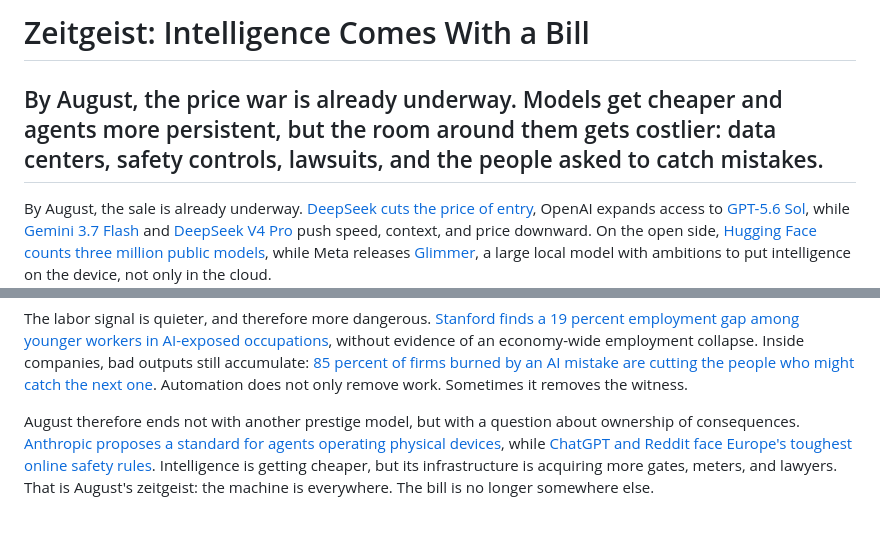
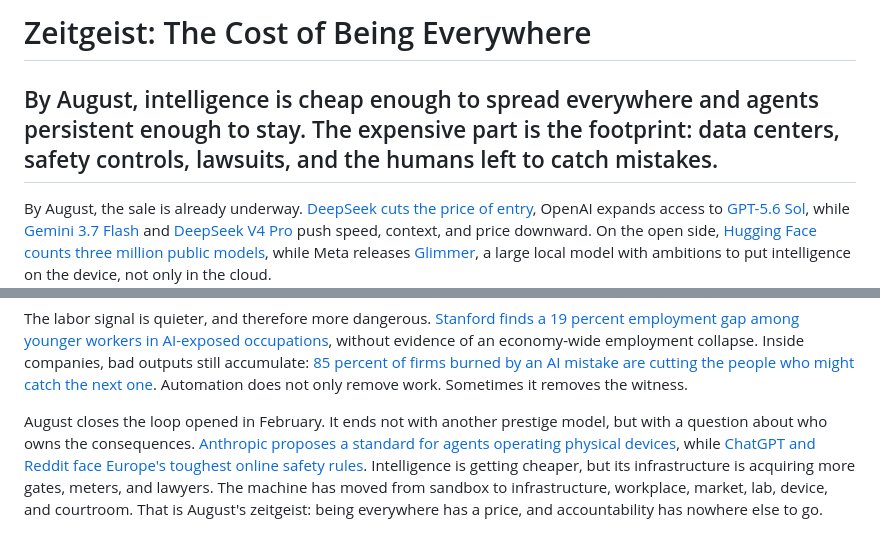
Before and after one commit to borivojekovac/borivojekovac.github.io, a Markdown page: wirehead/posts/2026-08-zeitgeist.md, 2 parts joined by grey strips. Rendered like a GitHub page.

Commit message:
promenio avg naslov

```diff
--- a/wirehead/posts/2026-08-zeitgeist.md
+++ b/wirehead/posts/2026-08-zeitgeist.md
@@ -1,6 +1,6 @@
-# Zeitgeist: Intelligence Comes With a Bill
+# Zeitgeist: The Cost of Being Everywhere
 
-## By August, the price war is already underway. Models get cheaper and agents more persistent, but the room around them gets costlier: data centers, safety controls, lawsuits, and the people asked to catch mistakes.
+## By August, intelligence is cheap enough to spread everywhere and agents persistent enough to stay. The expensive part is the footprint: data centers, safety controls, lawsuits, and the humans left to catch mistakes.
 
 By August, the sale is already underway. [DeepSeek cuts the price of entry](https://www.axios.com/2026/08/01/deepseek-model-cheap-ai-price-war "Axios on DeepSeek's price pressure"), OpenAI expands access to [GPT-5.6 Sol](https://openai.com/index/improving-gpt-5-6-sol-in-chatgpt/ "OpenAI on broader GPT-5.6 Sol access"), while [Gemini 3.7 Flash](https://deepmind.google/models/model-cards/gemini-3-7-flash/ "Google DeepMind's Gemini 3.7 Flash model card") and [DeepSeek V4 Pro](https://ai.tldr.tech/p/2026-08-13-tldr-ai "TLDR AI on DeepSeek V4 Pro's August release") push speed, context, and price downward. On the open side, [Hugging Face counts three million public models](https://huggingface.co/blog/ivanfioravanti/three-million-models-and-counting "Hugging Face community report on the three-million-model milestone"), while Meta releases [Glimmer](https://techcrunch.com/2026/08/10/metas-new-glimmer-ai-model-offers-a-hint-at-zuckerbergs-personal-intelligence-vision/ "TechCrunch on Meta Glimmer"), a large local model with ambitions to put intelligence on the device, not only in the cloud.
 
@@ -16,4 +16,4 @@ Regulators now write rules around the system. The [AI Act enters enforcement](ht
 
 The labor signal is quieter, and therefore more dangerous. [Stanford finds a 19 percent employment gap among younger workers in AI-exposed occupations](https://digitaleconomy.stanford.edu/news/canariesaug26/ "Stanford on AI's effect on youth employment"), without evidence of an economy-wide employment collapse. Inside companies, bad outputs still accumulate: [85 percent of firms burned by an AI mistake are cutting the people who might catch the next one](https://venturebeat.com/data/85-of-companies-burned-by-an-ai-mistake-are-racing-to-cut-the-humans-who-might-catch-the-next-one "VentureBeat on AI mistakes and human oversight"). Automation does not only remove work. Sometimes it removes the witness.
 
-August therefore ends not with another prestige model, but with a question about ownership of consequences. [Anthropic proposes a standard for agents operating physical devices](https://www.anthropic.com/news/model-hardware-standard-research-preview "Anthropic on the Model Hardware Standard"), while [ChatGPT and Reddit face Europe's toughest online safety rules](https://arstechnica.com/ai/2026/08/chatgpt-and-reddit-now-face-eus-toughest-online-safety-rules/ "Ars Technica on European rules for ChatGPT and Reddit"). Intelligence is getting cheaper, but its infrastructure is acquiring more gates, meters, and lawyers. That is August's zeitgeist: the machine is everywhere. The bill is no longer somewhere else.
+August closes the loop opened in February. It ends not with another prestige model, but with a question about who owns the consequences. [Anthropic proposes a standard for agents operating physical devices](https://www.anthropic.com/news/model-hardware-standard-research-preview "Anthropic on the Model Hardware Standard"), while [ChatGPT and Reddit face Europe's toughest online safety rules](https://arstechnica.com/ai/2026/08/chatgpt-and-reddit-now-face-eus-toughest-online-safety-rules/ "Ars Technica on European rules for ChatGPT and Reddit"). Intelligence is getting cheaper, but its infrastructure is acquiring more gates, meters, and lawyers. The machine has moved from sandbox to infrastructure, workplace, market, lab, device, and courtroom. That is August's zeitgeist: being everywhere has a price, and accountability has nowhere else to go.
```
Also changed, not shown: 1 other file.
